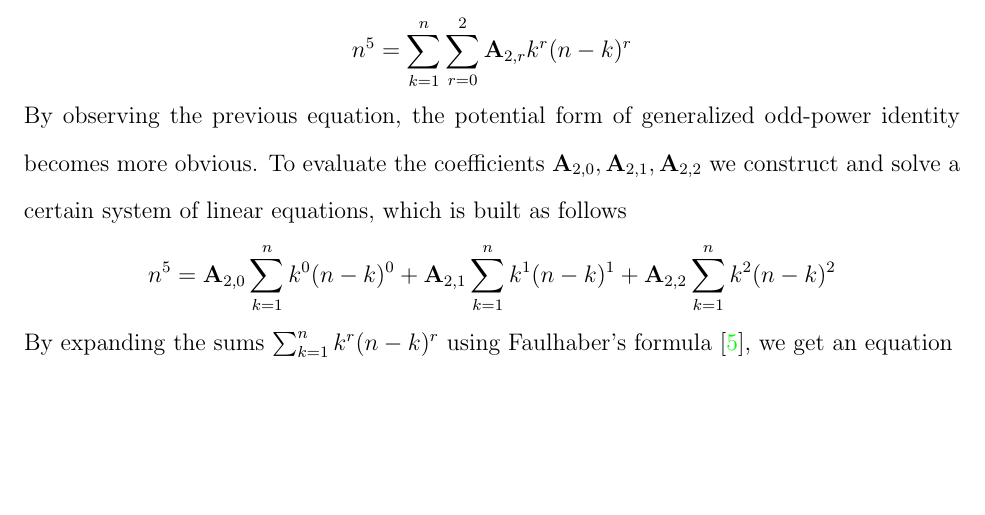
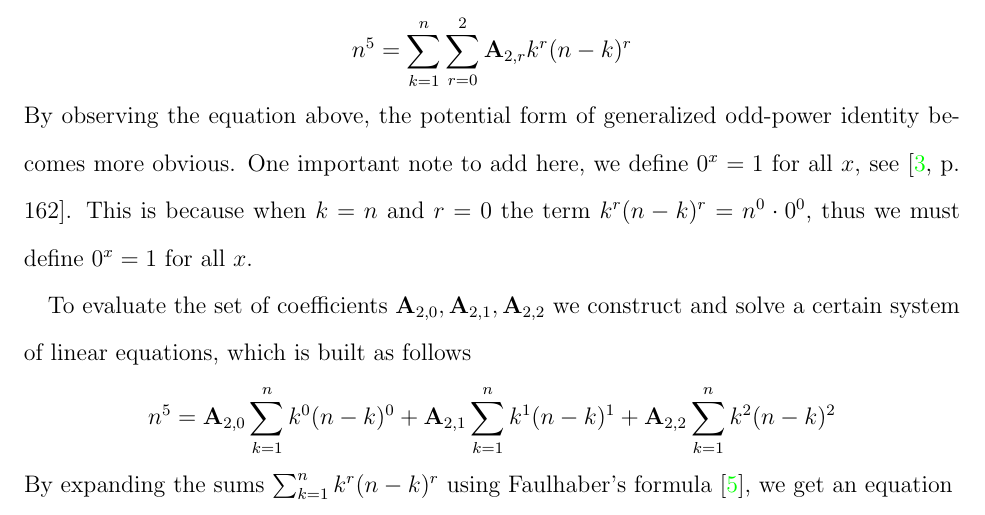
Before and after one commit to kolosovpetro/unexpected-polynomial-identities-classical-interpolation, a LaTeX paper (src/surprising-polynomial-identities-classical-interpolation.tex, which reads src/sections/03_system_of_linear_equations_approach.tex): part of page 7 of 12, cut so that both start at the same text, the shorter picture padded with empty space. Compiled offline with pdfLaTeX.

Commit message:
add note on zero to power zero

```diff
--- a/src/sections/03_system_of_linear_equations_approach.tex
+++ b/src/sections/03_system_of_linear_equations_approach.tex
@@ -11,8 +11,12 @@ to reach the compact form of double sum
 \begin{align*}
     n^5 = \sum_{k=1}^{n} \sum_{r=0}^{2} \coeffA{2}{r} k^r (n-k)^r
 \end{align*}
-By observing the previous equation, the potential form of generalized odd-power identity becomes more obvious.
-To evaluate the coefficients $\coeffA{2}{0}, \coeffA{2}{1}, \coeffA{2}{2}$
+By observing the equation above, the potential form of generalized odd-power identity becomes more obvious.
+One important note to add here, we define $0^x = 1$ for all $x$, see~\cite[~p. 162]{graham1994concrete}.
+This is because when $k=n$ and $r=0$ the term $k^r (n-k)^r = n^0 \cdot 0^0$, thus we must define $0^x = 1$
+for all $x$.
+
+To evaluate the set of coefficients $\coeffA{2}{0}, \coeffA{2}{1}, \coeffA{2}{2}$
 we construct and solve a certain system of linear equations, which is
 built as follows
 \begin{align*}
```
Also changed, not shown: CHANGELOG.md, out/surprising-polynomial-identities-classical-interpolation.pdf.
